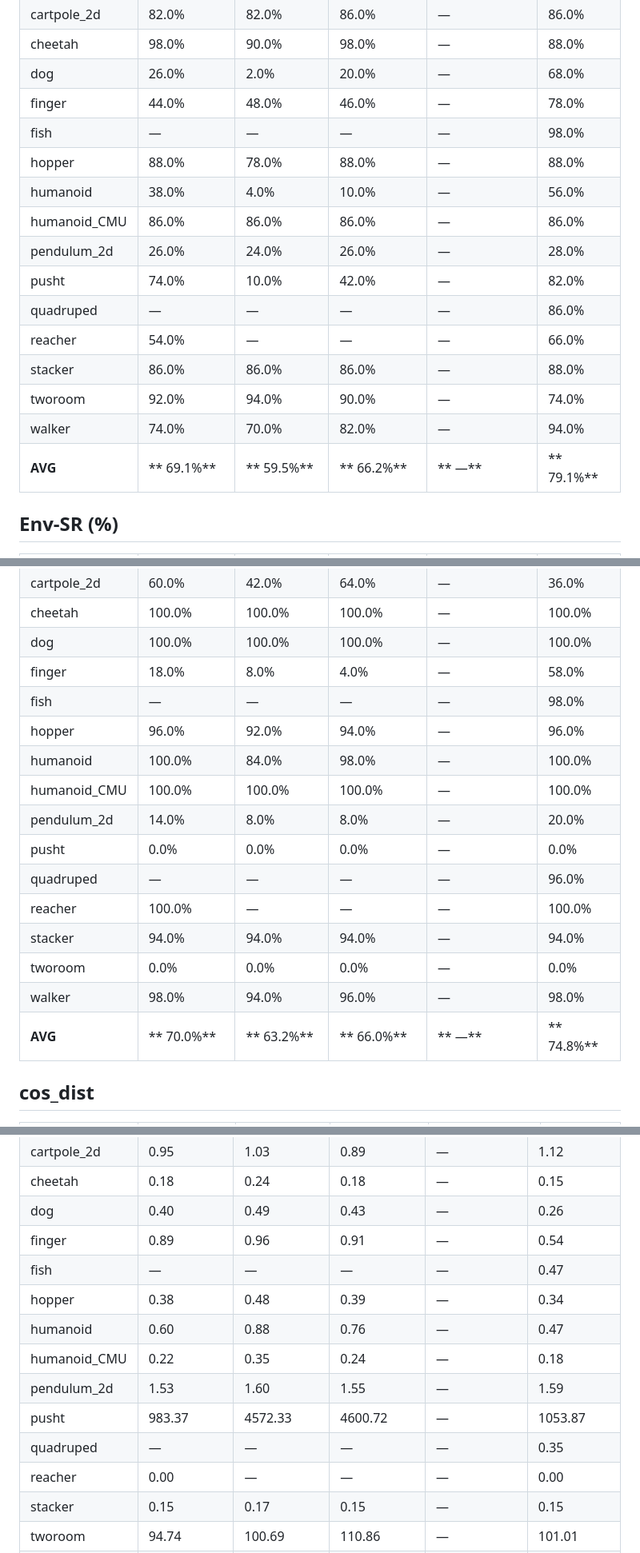
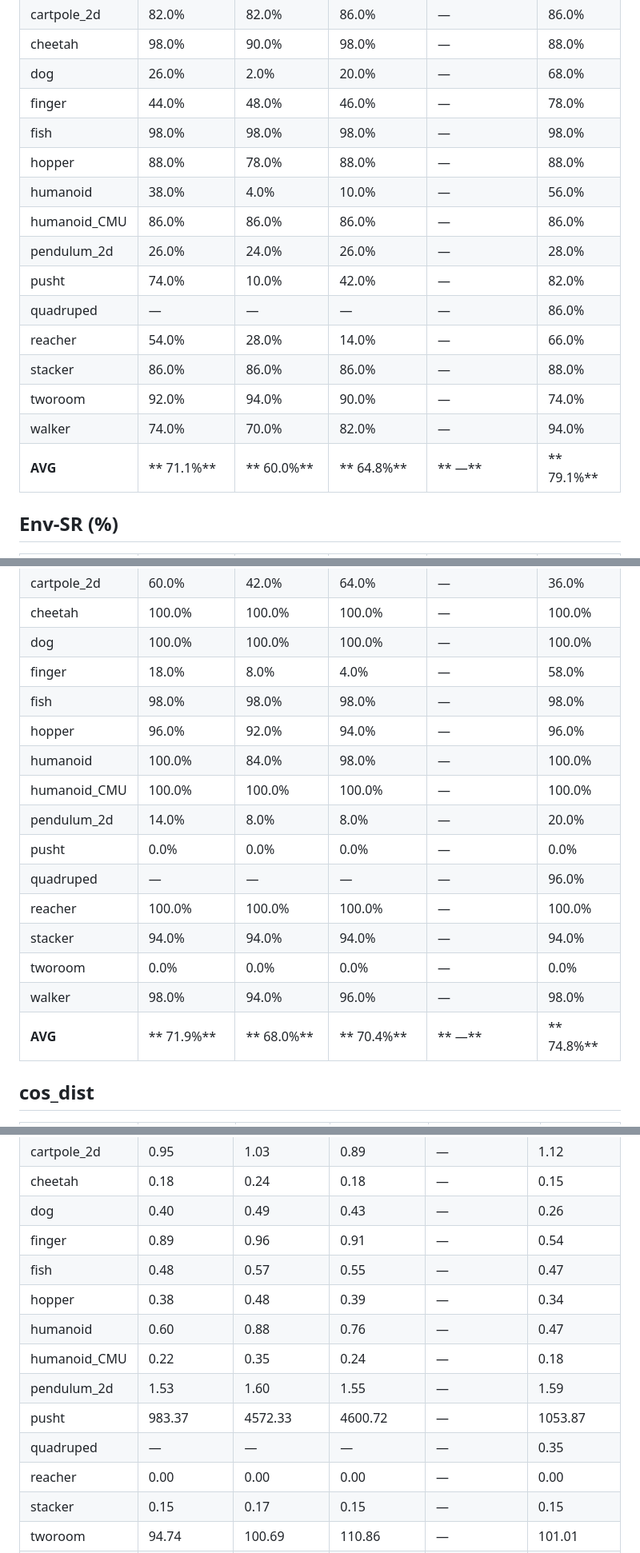
Before and after one commit to SolarWindRider/STJEWM, a Markdown page: results/aggregate/summary_5way.md, 3 parts joined by grey strips. Shown at 80% size. GitHub-like rendering.

```diff
--- a/results/aggregate/summary_5way.md
+++ b/results/aggregate/summary_5way.md
@@ -15,18 +15,18 @@ Their avg LeWM-SR is the membrane-forbidden protocol headline (Sec. 4.1, Table 1
 | cheetah |   98.0% |   90.0% |   98.0% |    — |   88.0% |
 | dog |   26.0% |    2.0% |   20.0% |    — |   68.0% |
 | finger |   44.0% |   48.0% |   46.0% |    — |   78.0% |
-| fish |    — |    — |    — |    — |   98.0% |
+| fish |   98.0% |   98.0% |   98.0% |    — |   98.0% |
 | hopper |   88.0% |   78.0% |   88.0% |    — |   88.0% |
 | humanoid |   38.0% |    4.0% |   10.0% |    — |   56.0% |
 | humanoid_CMU |   86.0% |   86.0% |   86.0% |    — |   86.0% |
 | pendulum_2d |   26.0% |   24.0% |   26.0% |    — |   28.0% |
 | pusht |   74.0% |   10.0% |   42.0% |    — |   82.0% |
 | quadruped |    — |    — |    — |    — |   86.0% |
-| reacher |   54.0% |    — |    — |    — |   66.0% |
+| reacher |   54.0% |   28.0% |   14.0% |    — |   66.0% |
 | stacker |   86.0% |   86.0% |   86.0% |    — |   88.0% |
 | tworoom |   92.0% |   94.0% |   90.0% |    — |   74.0% |
 | walker |   74.0% |   70.0% |   82.0% |    — |   94.0% |
-| **AVG** | **  69.1%** | **  59.5%** | **  66.2%** | **   —** | **  79.1%** |
+| **AVG** | **  71.1%** | **  60.0%** | **  64.8%** | **   —** | **  79.1%** |
 
 ## Env-SR (%)
 
@@ -37,18 +37,18 @@ Their avg LeWM-SR is the membrane-forbidden protocol headline (Sec. 4.1, Table 1
 | cheetah |  100.0% |  100.0% |  100.0% |    — |  100.0% |
 | dog |  100.0% |  100.0% |  100.0% |    — |  100.0% |
 | finger |   18.0% |    8.0% |    4.0% |    — |   58.0% |
-| fish |    — |    — |    — |    — |   98.0% |
+| fish |   98.0% |   98.0% |   98.0% |    — |   98.0% |
 | hopper |   96.0% |   92.0% |   94.0% |    — |   96.0% |
 | humanoid |  100.0% |   84.0% |   98.0% |    — |  100.0% |
 | humanoid_CMU |  100.0% |  100.0% |  100.0% |    — |  100.0% |
 | pendulum_2d |   14.0% |    8.0% |    8.0% |    — |   20.0% |
 | pusht |    0.0% |    0.0% |    0.0% |    — |    0.0% |
 | quadruped |    — |    — |    — |    — |   96.0% |
-| reacher |  100.0% |    — |    — |    — |  100.0% |
+| reacher |  100.0% |  100.0% |  100.0% |    — |  100.0% |
 | stacker |   94.0% |   94.0% |   94.0% |    — |   94.0% |
 | tworoom |    0.0% |    0.0% |    0.0% |    — |    0.0% |
 | walker |   98.0% |   94.0% |   96.0% |    — |   98.0% |
-| **AVG** | **  70.0%** | **  63.2%** | **  66.0%** | **   —** | **  74.8%** |
+| **AVG** | **  71.9%** | **  68.0%** | **  70.4%** | **   —** | **  74.8%** |
 
 ## cos_dist
 
@@ -81,14 +81,14 @@ Their avg LeWM-SR is the membrane-forbidden protocol headline (Sec. 4.1, Table 1
 | cheetah |    0.18 |    0.24 |    0.18 |    — |    0.15 |
 | dog |    0.40 |    0.49 |    0.43 |    — |    0.26 |
 | finger |    0.89 |    0.96 |    0.91 |    — |    0.54 |
-| fish |    — |    — |    — |    — |    0.47 |
+| fish |    0.48 |    0.57 |    0.55 |    — |    0.47 |
 | hopper |    0.38 |    0.48 |    0.39 |    — |    0.34 |
 | humanoid |    0.60 |    0.88 |    0.76 |    — |    0.47 |
 | humanoid_CMU |    0.22 |    0.35 |    0.24 |    — |    0.18 |
 | pendulum_2d |    1.53 |    1.60 |    1.55 |    — |    1.59 |
 | pusht |  983.37 | 4572.33 | 4600.72 |    — | 1053.87 |
 | quadruped |    — |    — |    — |    — |    0.35 |
-| reacher |    0.00 |    — |    — |    — |    0.00 |
+| reacher |    0.00 |    0.00 |    0.00 |    — |    0.00 |
 | stacker |    0.15 |    0.17 |    0.15 |    — |    0.15 |
 | tworoom |   94.74 |  100.69 |  110.86 |    — |  101.01 |
 | walker |    0.44 |    0.54 |    0.42 |    — |    0.29 |
```
Also changed, not shown: other parts of results/aggregate/summary_5way.md (+3 -3 lines).
